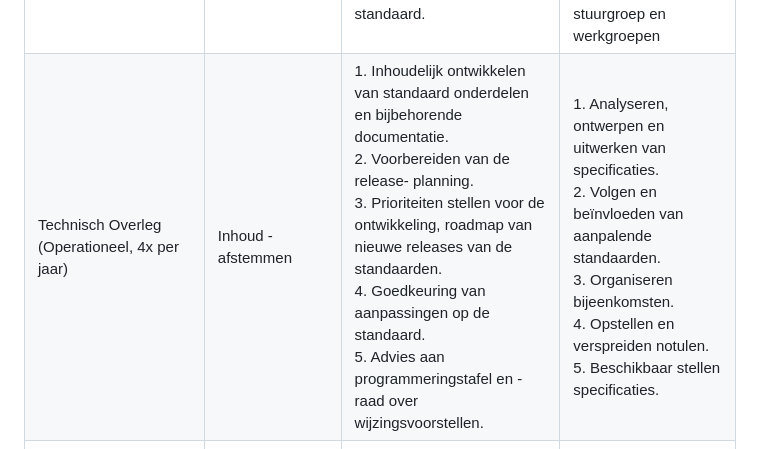
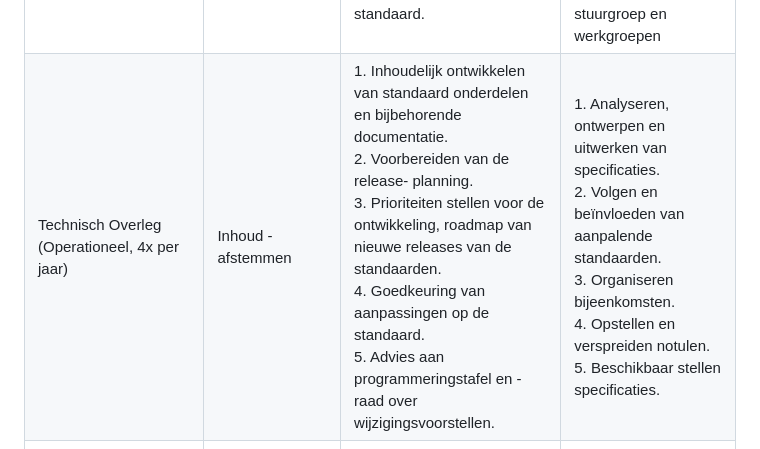
Before and after one commit to Logius-standaarden/Logius-Beheermodel, a Markdown page: ch02_Strategie.md, the part around the change. GitHub-like rendering.

Commit message:
Update ch02_Strategie.md
Typo...

```diff
--- a/ch02_Strategie.md
+++ b/ch02_Strategie.md
@@ -110,7 +110,7 @@ In tabelvorm:
 | **Gremium**  | **Accent**   | **Rol participant**  | **Ondersteuning door beheerder (Logius)** |
 |     ---      |    ----      |         ---          |                   ---                     |
 | **Community** (omvang beperkt) | Inhoud -- delen    | 1. Volgen van ontwikkelingen.<br/> 2. Leveren van input voor de doorontwikkeling van de standaard. |  1. Informatie m.b.t. specificaties en beheer open delen met community.<br/> 2. Deelnemen aan stuurgroep en werkgroepen |
-| Technisch Overleg (Operationeel, 4x per jaar) | Inhoud - afstemmen | 1. Inhoudelijk ontwikkelen van standaard onderdelen en bijbehorende documentatie. <br/>2. Voorbereiden van de release- planning. <br/>3. Prioriteiten stellen voor de ontwikkeling, roadmap van nieuwe releases van de standaarden.<br/> 4. Goedkeuring van aanpassingen op de standaard.<br/> 5. Advies aan programmeringstafel en -raad over wijzingsvoorstellen. | 1. Analyseren, ontwerpen en uitwerken van specificaties. <br/>2. Volgen en beïnvloeden van aanpalende standaarden. <br/>3. Organiseren bijeenkomsten. <br/>4. Opstellen en verspreiden notulen. <br/>5. Beschikbaar stellen specificaties. |
+| Technisch Overleg (Operationeel, 4x per jaar) | Inhoud - afstemmen | 1. Inhoudelijk ontwikkelen van standaard onderdelen en bijbehorende documentatie. <br/>2. Voorbereiden van de release- planning. <br/>3. Prioriteiten stellen voor de ontwikkeling, roadmap van nieuwe releases van de standaarden.<br/> 4. Goedkeuring van aanpassingen op de standaard.<br/> 5. Advies aan programmeringstafel en -raad over wijzigingsvoorstellen. | 1. Analyseren, ontwerpen en uitwerken van specificaties. <br/>2. Volgen en beïnvloeden van aanpalende standaarden. <br/>3. Organiseren bijeenkomsten. <br/>4. Opstellen en verspreiden notulen. <br/>5. Beschikbaar stellen specificaties. |
 | Programmeringstafel | Besluitvormend - adviserend | 1. Vaststellen roadmap van de standaard.<br/> 2. Vaststellen major/minor releases van de standaard.| 1. Analyseren, ontwerpen en uitwerken van beleidszaken, (release)planning. |
 | Programmeringsraad | Besluitvormend | 1. Goedkeuren van grote wijzigingen: Introductie nieuwe koppelvlak standaarden en uitfasering bestaande koppelvlak standaarden. <br/> 2.Vaststellen beheermodel van de standaard.<br/> 3. Vaststellen externe publicaties over het standaardenbeleid en releases. | 1. Advisering en inbreng via secretariaat MIDO. <br/>2. Publiceren standaarden en andere Standaard-informatie |
 
```
